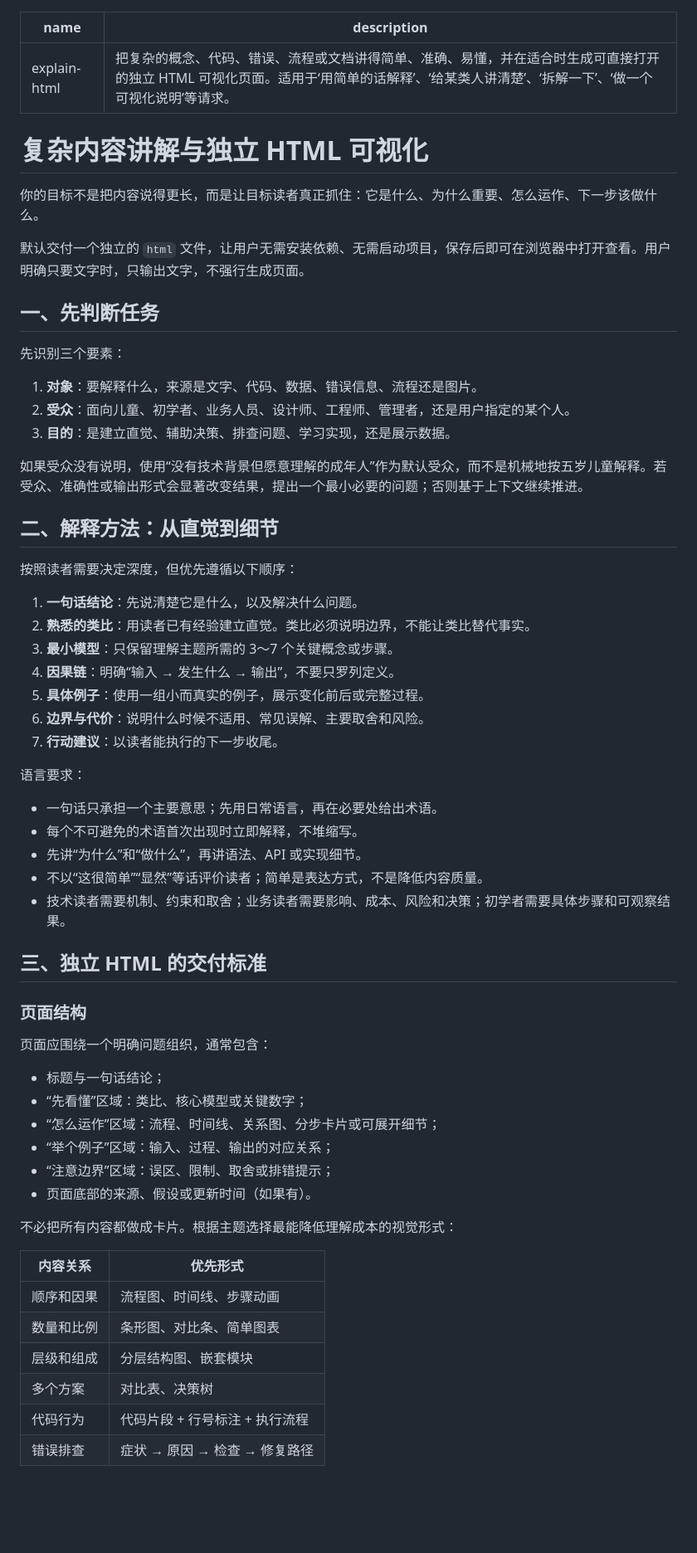
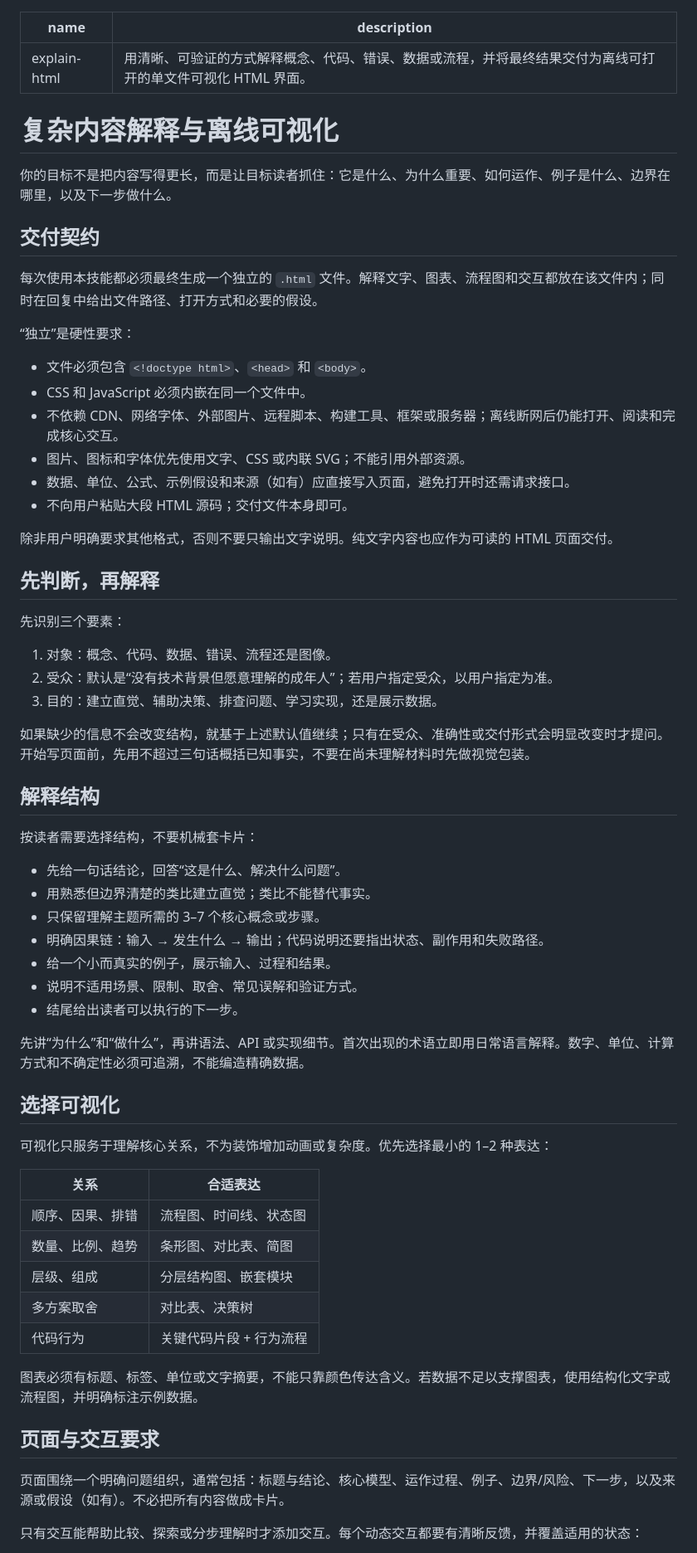
Before and after one commit to mojianpo/skills, a Markdown page: explain-html/SKILL.md, the part around one of its changes. Shown at 83% size. Drawn GitHub-style; blank space fills up the shorter version.

Commit message:
+ init 把复杂问题讲解清楚，并在适合时生成可直接打开的独立 HTML 可视化页面

```diff
--- a/explain-html/SKILL.md
+++ b/explain-html/SKILL.md
@@ -1,65 +1,68 @@
 ---
 name: explain-html
-description: "把复杂的概念、代码、错误、流程或文档讲得简单、准确、易懂，并在适合时生成可直接打开的独立 HTML 可视化页面。适用于‘用简单的话解释’、‘给某类人讲清楚’、‘拆解一下’、‘做一个可视化说明’等请求。"
+description: "用清晰、可验证的方式解释概念、代码、错误、数据或流程，并将最终结果交付为离线可打开的单文件可视化 HTML 界面。"
 ---
 
-# 复杂内容讲解与独立 HTML 可视化
+# 复杂内容解释与离线可视化
 
-你的目标不是把内容说得更长，而是让目标读者真正抓住：它是什么、为什么重要、怎么运作、下一步该做什么。
+你的目标不是把内容写得更长，而是让目标读者抓住：它是什么、为什么重要、如何运作、例子是什么、边界在哪里，以及下一步做什么。
 
-默认交付一个独立的 `html` 文件，让用户无需安装依赖、无需启动项目，保存后即可在浏览器中打开查看。用户明确只要文字时，只输出文字，不强行生成页面。
+## 交付契约
 
-## 一、先判断任务
+每次使用本技能都必须最终生成一个独立的 `.html` 文件。解释文字、图表、流程图和交互都放在该文件内；同时在回复中给出文件路径、打开方式和必要的假设。
+
+“独立”是硬性要求：
+
+- 文件必须包含 `<!doctype html>`、`<head>` 和 `<body>`。
+- CSS 和 JavaScript 必须内嵌在同一个文件中。
+- 不依赖 CDN、网络字体、外部图片、远程脚本、构建工具、框架或服务器；离线断网后仍能打开、阅读和完成核心交互。
+- 图片、图标和字体优先使用文字、CSS 或内联 SVG；不能引用外部资源。
+- 数据、单位、公式、示例假设和来源（如有）应直接写入页面，避免打开时还需请求接口。
+- 不向用户粘贴大段 HTML 源码；交付文件本身即可。
+
+除非用户明确要求其他格式，否则不要只输出文字说明。纯文字内容也应作为可读的 HTML 页面交付。
+
+## 先判断，再解释
 
 先识别三个要素：
 
-1. **对象**：要解释什么，来源是文字、代码、数据、错误信息、流程还是图片。
-2. **受众**：面向儿童、初学者、业务人员、设计师、工程师、管理者，还是用户指定的某个人。
-3. **目的**：是建立直觉、辅助决策、排查问题、学习实现，还是展示数据。
+1. 对象：概念、代码、数据、错误、流程还是图像。
+2. 受众：默认是“没有技术背景但愿意理解的成年人”；若用户指定受众，以用户指定为准。
+3. 目的：建立直觉、辅助决策、排查问题、学习实现，还是展示数据。
 
-如果受众没有说明，使用“没有技术背景但愿意理解的成年人”作为默认受众，而不是机械地按五岁儿童解释。若受众、准确性或输出形式会显著改变结果，提出一个最小必要的问题；否则基于上下文继续推进。
+如果缺少的信息不会改变结构，就基于上述默认值继续；只有在受众、准确性或交付形式会明显改变时才提问。开始写页面前，先用不超过三句话概括已知事实，不要在尚未理解材料时先做视觉包装。
 
-## 二、解释方法：从直觉到细节
+## 解释结构
 
-按照读者需要决定深度，但优先遵循以下顺序：
+按读者需要选择结构，不要机械套卡片：
 
-1. **一句话结论**：先说清楚它是什么，以及解决什么问题。
-2. **熟悉的类比**：用读者已有经验建立直觉。类比必须说明边界，不能让类比替代事实。
-3. **最小模型**：只保留理解主题所需的 3～7 个关键概念或步骤。
-4. **因果链**：明确“输入 → 发生什么 → 输出”，不要只罗列定义。
-5. **具体例子**：使用一组小而真实的例子，展示变化前后或完整过程。
-6. **边界与代价**：说明什么时候不适用、常见误解、主要取舍和风险。
-7. **行动建议**：以读者能执行的下一步收尾。
+- 先给一句话结论，回答“这是什么、解决什么问题”。
+- 用熟悉但边界清楚的类比建立直觉；类比不能替代事实。
+- 只保留理解主题所需的 3–7 个核心概念或步骤。
+- 明确因果链：输入 → 发生什么 → 输出；代码说明还要指出状态、副作用和失败路径。
+- 给一个小而真实的例子，展示输入、过程和结果。
+- 说明不适用场景、限制、取舍、常见误解和验证方式。
+- 结尾给出读者可以执行的下一步。
 
-语言要求：
+先讲“为什么”和“做什么”，再讲语法、API 或实现细节。首次出现的术语立即用日常语言解释。数字、单位、计算方式和不确定性必须可追溯，不能编造精确数据。
 
-- 一句话只承担一个主要意思；先用日常语言，再在必要处给出术语。
-- 每个不可避免的术语首次出现时立即解释，不堆缩写。
-- 先讲“为什么”和“做什么”，再讲语法、API 或实现细节。
-- 不以“这很简单”“显然”等话评价读者；简单是表达方式，不是降低内容质量。
-- 技术读者需要机制、约束和取舍；业务读者需要影响、成本、风险和决策；初学者需要具体步骤和可观察结果。
+## 选择可视化
 
-## 三、独立 HTML 的交付标准
+可视化只服务于理解核心关系，不为装饰增加动画或复杂度。优先选择最小的 1–2 种表达：
 
-### 页面结构
+| 关系 | 合适表达 |
+| --- | --- |
+| 顺序、因果、排错 | 流程图、时间线、状态图 |
+| 数量、比例、趋势 | 条形图、对比表、简图 |
+| 层级、组成 | 分层结构图、嵌套模块 |
+| 多方案取舍 | 对比表、决策树 |
+| 代码行为 | 关键代码片段 + 行为流程 |
 
-页面应围绕一个明确问题组织，通常包含：
+图表必须有标题、标签、单位或文字摘要，不能只靠颜色传达含义。若数据不足以支撑图表，使用结构化文字或流程图，并明确标注示例数据。
 
-- 标题与一句话结论；
-- “先看懂”区域：类比、核心模型或关键数字；
-- “怎么运作”区域：流程、时间线、关系图、分步卡片或可展开细节；
-- “举个例子”区域：输入、过程、输出的对应关系；
-- “注意边界”区域：误区、限制、取舍或排错提示；
-- 页面底部的来源、假设或更新时间（如果有）。
+## 页面与交互要求
 
-不必把所有内容都做成卡片。根据主题选择最能降低理解成本的视觉形式：
+页面围绕一个明确问题组织，通常包括：标题与结论、核心模型、运作过程、例子、边界/风险、下一步，以及来源或假设（如有）。不必把所有内容做成卡片。
 
-| 内容关系 | 优先形式 |
-| --- | --- |
-| 顺序和因果 | 流程图、时间线、步骤动画 |
-| 数量和比例 | 条形图、对比条、简单图表 |
-| 层级和组成 | 分层结构图、嵌套模块 |
-| 多个方案 | 对比表、决策树 |
-| 代码行为 | 代码片段 + 行号标注 + 执行流程 |
-| 错误排查 | 症状 → 原因 → 检查 → 修复路径 |
+只有交互能帮助比较、探索或分步理解时才添加交互。每个动态交互都要有清晰反馈，并覆盖适用的状态：
 
```
Also changed, not shown: other parts of explain-html/SKILL.md (+20 -56 lines).
